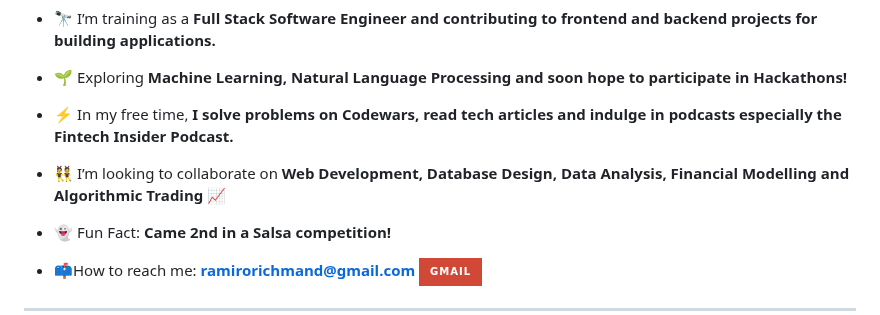
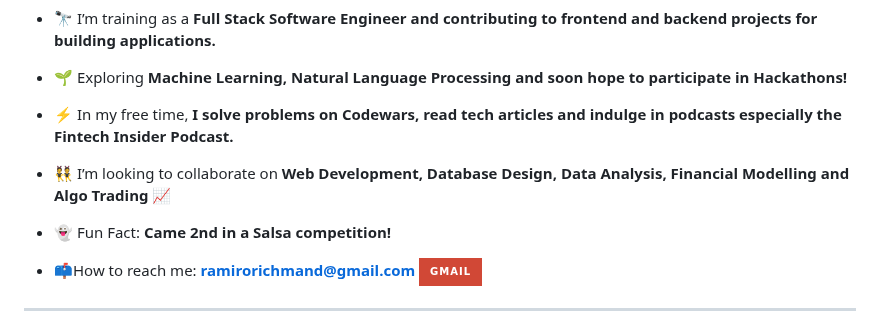
Before and after one commit to ramirorichmand/ramirorichmand, a Markdown page: README.md, the part around the change. Rendered like a GitHub page; badges without logos.

```diff
--- a/README.md
+++ b/README.md
@@ -48,7 +48,7 @@ I am an Equity Research Analyst from the UK eager to take my passion within Fina
 
 <!-- 💬 Ask me about my current projects -->
 
-- 👯 I’m looking to collaborate on <b> Web Development, Database Design, Data Analysis, Financial Modelling and Algorithmic Trading 📈 </b>
+- 👯 I’m looking to collaborate on <b> Web Development, Database Design, Data Analysis, Financial Modelling and Algo Trading 📈 </b>
 
 - 👻 Fun Fact: <b> Came 2nd in a Salsa competition! </b>
 
```
